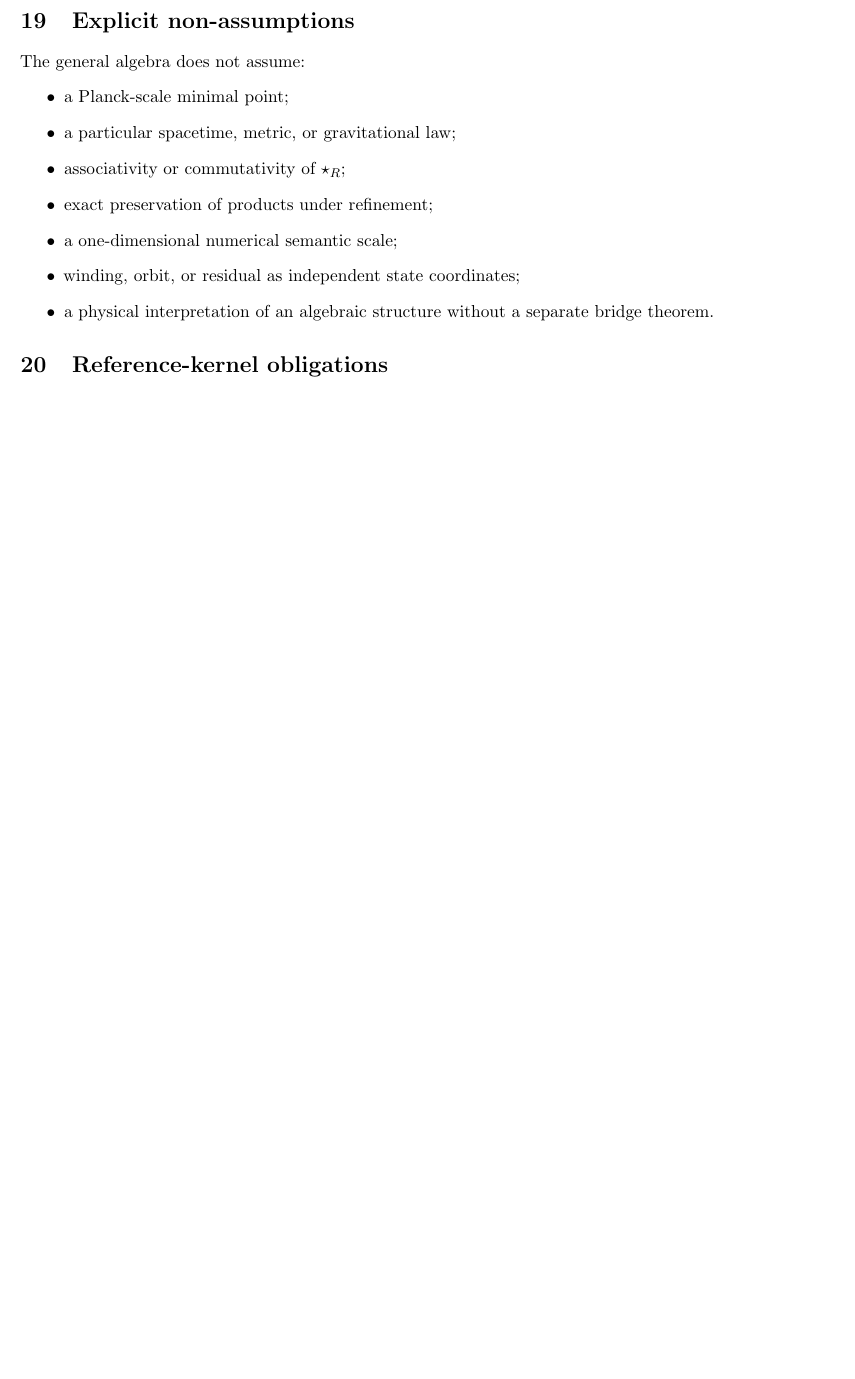
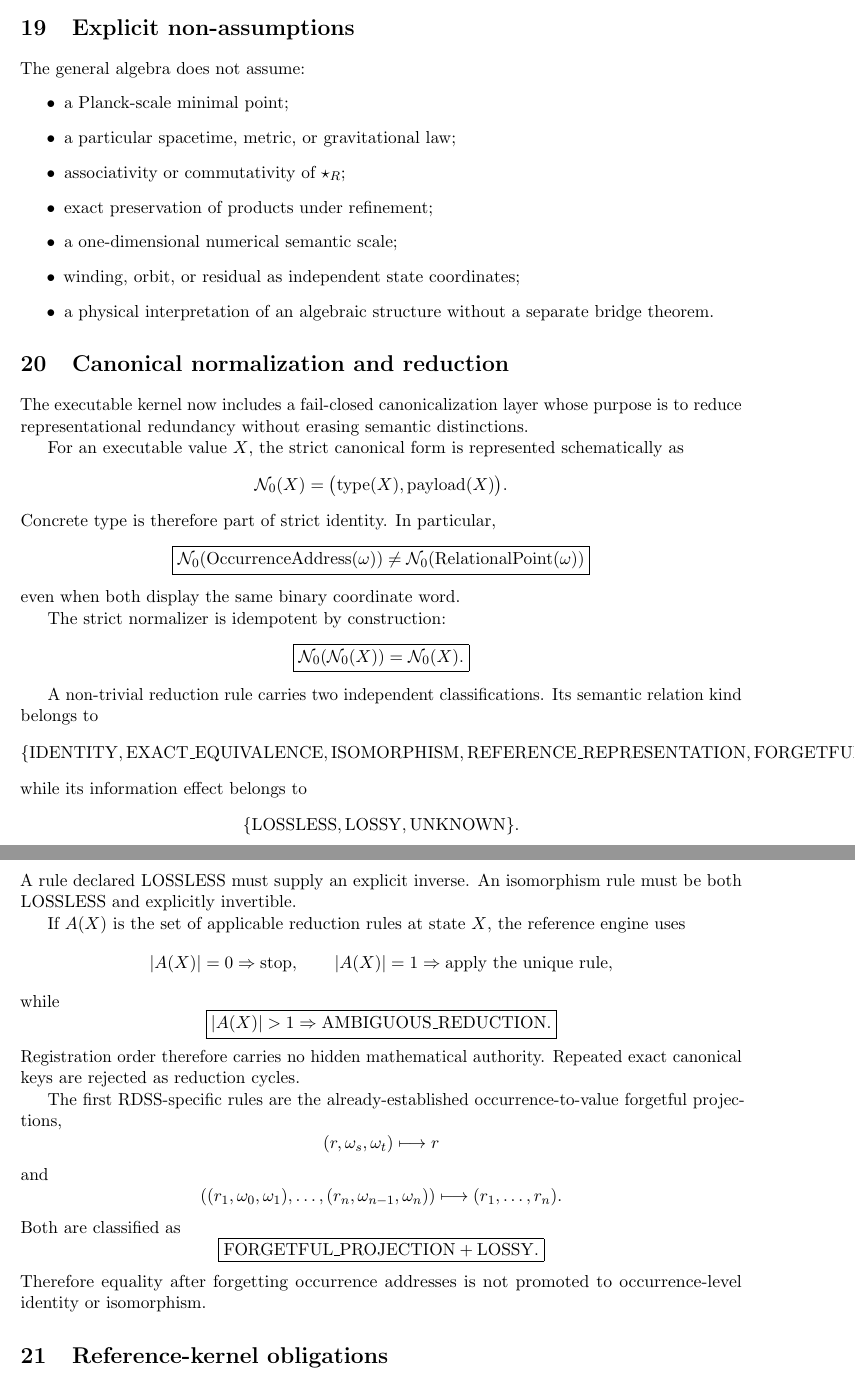
Before and after one commit to AdrianLipa90/Relational-Dynamic-State-Space, a LaTeX paper (monograph/main.tex): part of page 24 of 24 before the commit and two parts of pages 24 and 25 of 25 after it, the two joined at a grey line, cut so that both start at the same text, the shorter picture padded with empty space. Compiled offline with pdfLaTeX.

Commit message:
docs: integrate canonical reduction into monograph

```diff
--- a/monograph/main.tex
+++ b/monograph/main.tex
@@ -2456,6 +2456,103 @@ The general algebra does not assume:
         separate bridge theorem.
 \end{itemize}
 
+\section{Canonical normalization and reduction}
+
+The executable kernel now includes a fail-closed canonicalization layer whose
+purpose is to reduce representational redundancy without erasing semantic
+distinctions.
+
+For an executable value \(X\), the strict canonical form is represented
+schematically as
+\[
+\mathcal N_0(X)
+=
+\bigl(\operatorname{type}(X),\operatorname{payload}(X)\bigr).
+\]
+Concrete type is therefore part of strict identity. In particular,
+\[
+\boxed{
+\mathcal N_0\!\left(\operatorname{OccurrenceAddress}(\omega)\right)
+\neq
+\mathcal N_0\!\left(\operatorname{RelationalPoint}(\omega)\right)
+}
+\]
+even when both display the same binary coordinate word.
+
+The strict normalizer is idempotent by construction:
+\[
+\boxed{
+\mathcal N_0(\mathcal N_0(X))=\mathcal N_0(X).
+}
+\]
+
+A non-trivial reduction rule carries two independent classifications. Its
+semantic relation kind belongs to
+\[
+\{
+\mathrm{IDENTITY},
+\mathrm{EXACT\_EQUIVALENCE},
+\mathrm{ISOMORPHISM},
+\mathrm{REFERENCE\_REPRESENTATION},
+\mathrm{FORGETFUL\_PROJECTION},
+\mathrm{APPROXIMATION}
+\},
+\]
+while its information effect belongs to
+\[
+\{
+\mathrm{LOSSLESS},
+\mathrm{LOSSY},
+\mathrm{UNKNOWN}
+\}.
+\]
+A rule declared LOSSLESS must supply an explicit inverse. An isomorphism rule
+must be both LOSSLESS and explicitly invertible.
+
+If \(A(X)\) is the set of applicable reduction rules at state \(X\), the
+reference engine uses
+\[
+|A(X)|=0
+\Rightarrow
+\text{stop},
+\qquad
+|A(X)|=1
+\Rightarrow
+\text{apply the unique rule},
+\]
+while
+\[
+\boxed{
+|A(X)|>1
+\Rightarrow
+\mathrm{AMBIGUOUS\_REDUCTION}.
+}
+\]
+Registration order therefore carries no hidden mathematical authority.
+Repeated exact canonical keys are rejected as reduction cycles.
+
+The first RDSS-specific rules are the already-established occurrence-to-value
+forgetful projections,
+\[
+(r,\omega_s,\omega_t)\longmapsto r
+\]
+and
+\[
+((r_1,\omega_0,\omega_1),\ldots,(r_n,\omega_{n-1},\omega_n))
+\longmapsto
+(r_1,\ldots,r_n).
+\]
+Both are classified as
+\[
+\boxed{
+\mathrm{FORGETFUL\_PROJECTION}
++
+\mathrm{LOSSY}.
+}
+\]
+Therefore equality after forgetting occurrence addresses is not promoted to
+occurrence-level identity or isomorphism.
+
 \section{Reference-kernel obligations}
 
 A promoted primitive must remain synchronized across four layers:
```
